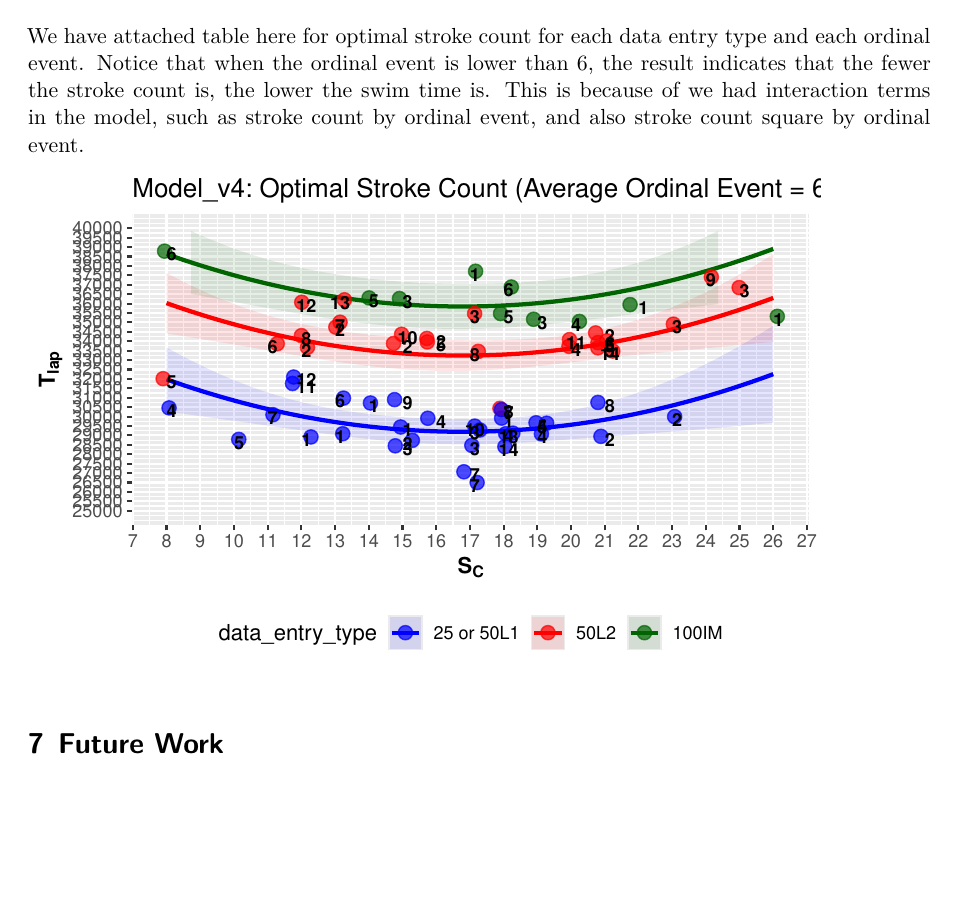
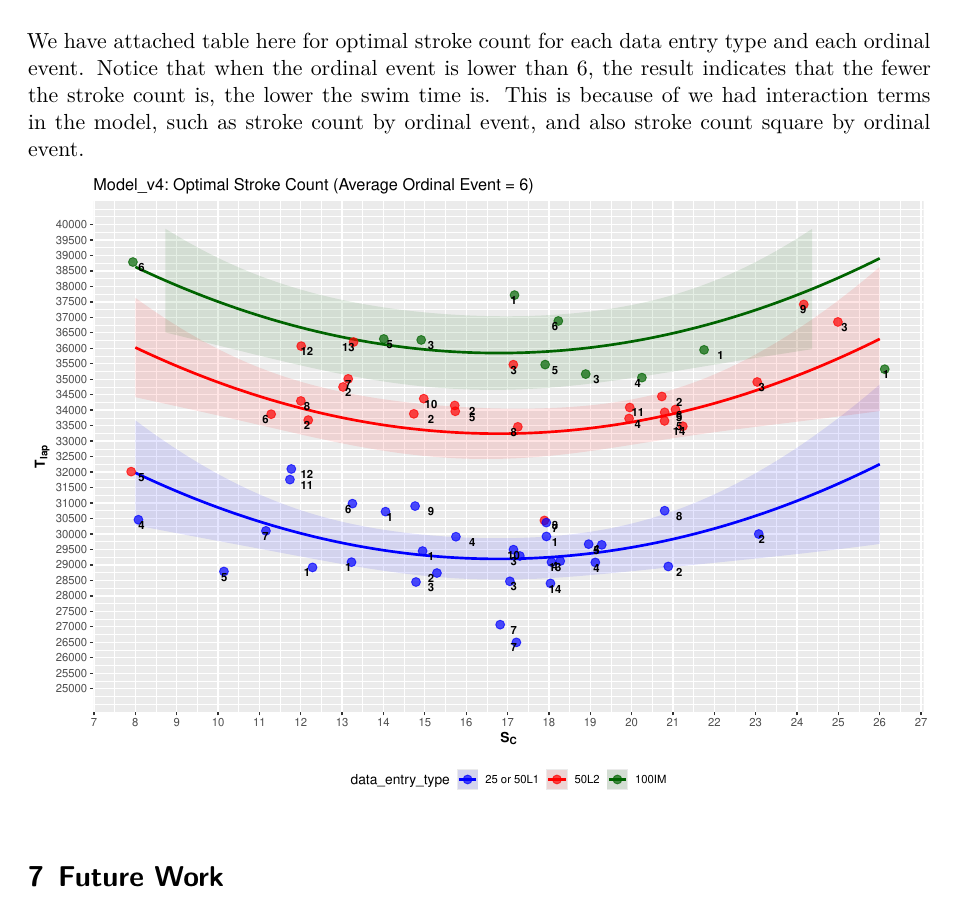
Before and after one commit to duygithub/MattKimolu, a Quarto document (research/uc_berkeley/datasci203/research.qmd): part of page 21 of 28, cut so that both start at the same text, the shorter picture padded with empty space. Rendered offline with R 4.5, knitr and Pandoc in place of Quarto, then LaTeX, with nearby package versions; code that draws random numbers runs with fixed seeds of ours; a font, style sheet, LaTeX package, included part or bibliography that could not be used is replaced or left out.

Commit message:
updated conclusion model

````diff
--- a/research/uc_berkeley/datasci203/research.qmd
+++ b/research/uc_berkeley/datasci203/research.qmd
@@ -771,12 +771,12 @@ knitr::kable(pred_data3, digits = 3, caption = "Optimal Stroke count per data ty
 We have attached table here for optimal stroke count for each data entry type and each ordinal event. Notice that when the ordinal event is lower than 6, the result indicates that the fewer the stroke count is, the lower the swim time is. This is because of we had interaction terms in the model, such as stroke count by ordinal event, and also stroke count square by ordinal event.
 
 
-```{r optimal stroke count plot, echo=FALSE, message=FALSE, warning=FALSE}
+```{r optimal stroke count plot, echo=FALSE, message=FALSE, warning=FALSE  , fig.width=10, fig.height=7}
 
 #| echo: false
 #| fig-cap: "Distribution of Elapsed Time (in milliseconds) for each Stroke Count"
-#| fig-width: 7
-#| fig-height: 10
+##| fig-width: 7
+##| fig-height: 10
 #| fig-pos: H
 #| fig-cap-location: top
 #| label: plot_optimal_stroke_count
@@ -811,7 +811,7 @@ pred_results <- predict(model , newdata = pred_data, interval = "confidence", le
 pred_data <- cbind(pred_data, pred_results)
 
 
-ggplot(main_data_for_modeling,
+p_plot_with_model <- ggplot(main_data_for_modeling,
        aes(x = as.numeric(stroke_count),
            y = as.numeric(time_milliseconds),
            color = factor(data_entry_type))) +
````
Also changed, not shown: research/uc_berkeley/datasci203/research.qmd (6 more changed lines).
